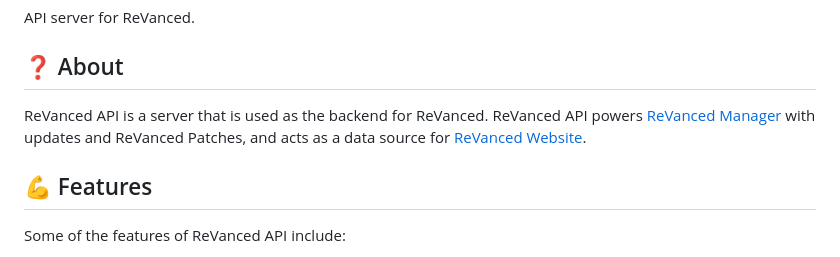
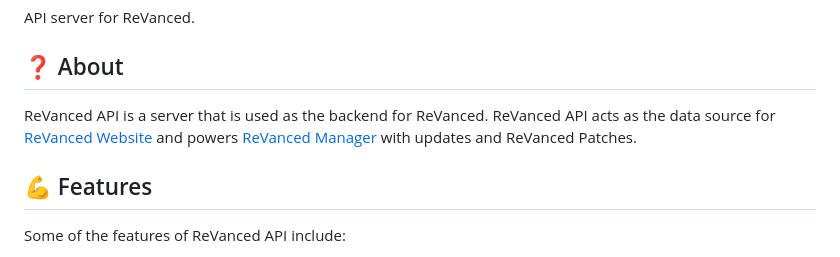
Before and after one commit to ReVanced/revanced-api, a Markdown page: README.md, the part around the change. Rendered like a GitHub page.

Commit message:
docs: Improve wording

```diff
--- a/README.md
+++ b/README.md
@@ -68,8 +68,7 @@ API server for ReVanced.
 ## ❓ About
 
 ReVanced API is a server that is used as the backend for ReVanced.
-ReVanced API powers [ReVanced Manager](https://github.com/ReVanced/revanced-manager) with updates and ReVanced Patches,
-and acts as a data source for [ReVanced Website](https://github.com/ReVanced/revanced-website).
+ReVanced API acts as the data source for [ReVanced Website](https://github.com/ReVanced/revanced-website) and powers [ReVanced Manager](https://github.com/ReVanced/revanced-manager) with updates and ReVanced Patches.
 
 ## 💪 Features
 
```
